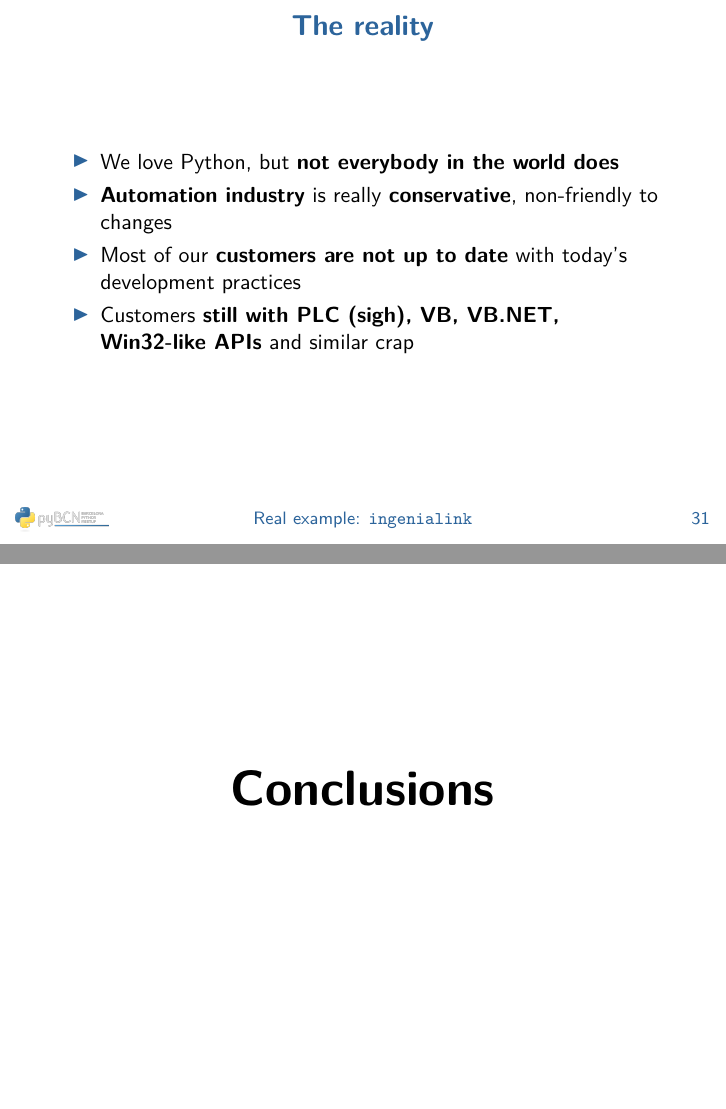
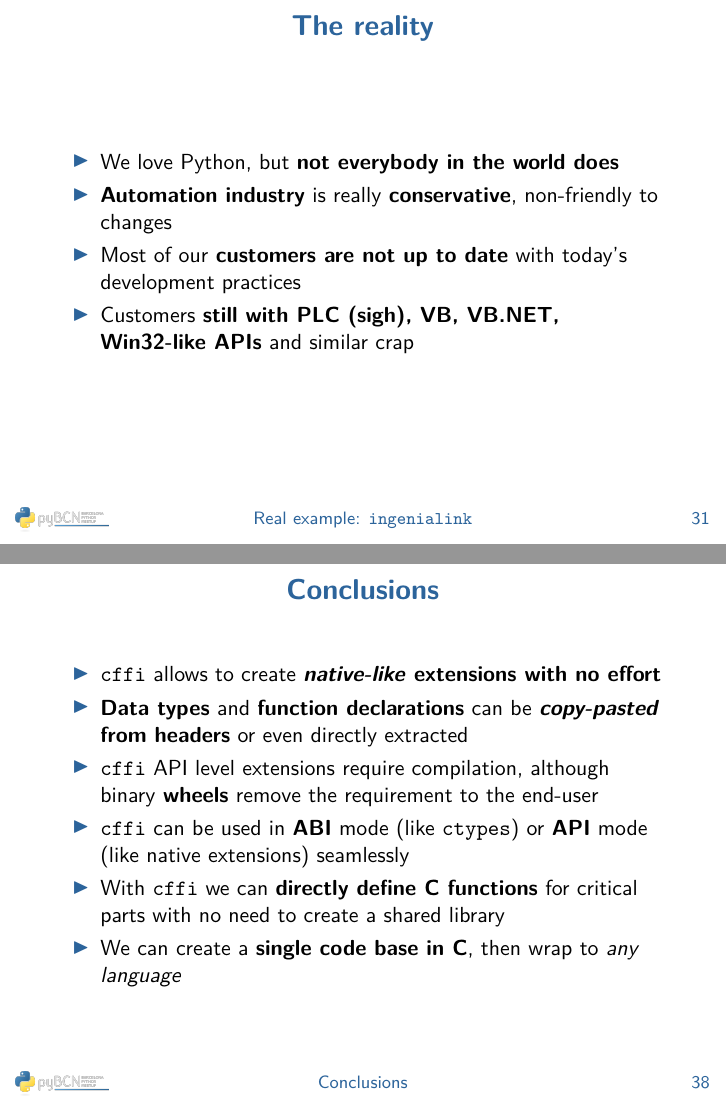
Before and after one commit to gmarull/pybcn-cffi, LaTeX slides (cffi.tex): pages 72 and 86 of 93 before the commit and pages 31 and 38 of 39 after it, joined at a grey line. Compiled offline with pdfLaTeX.

Commit message:
change presentation to handout mode

```diff
--- a/cffi.tex
+++ b/cffi.tex
@@ -1,5 +1,5 @@
-\documentclass{beamer}
-%\documentclass[handout]{beamer}
+%\documentclass{beamer}
+\documentclass[handout]{beamer}
 
 % packages
 \usepackage[T1]{fontenc}
```
Also changed, not shown: cffi.pdf.
